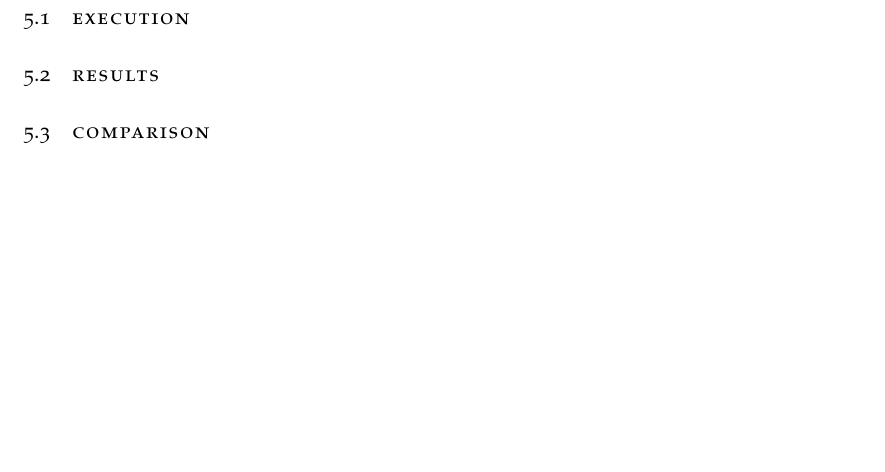
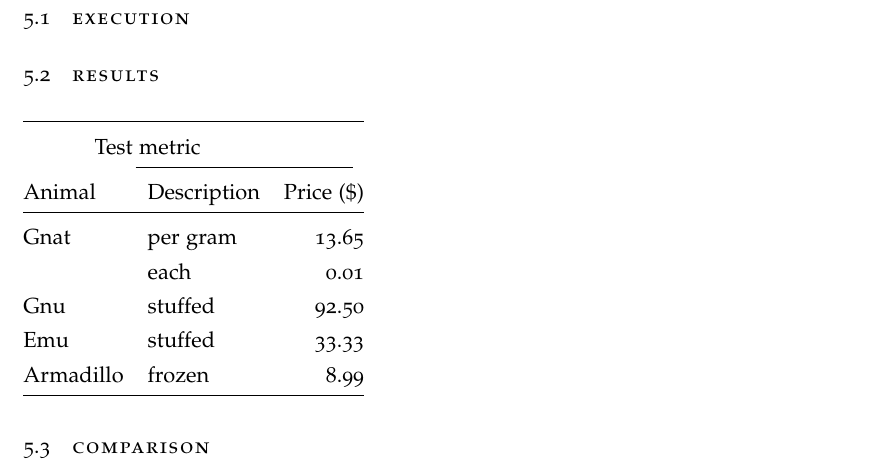
Before and after one commit to Foolius/recsyslab, a LaTeX thesis (docs/thesis/thesis.tex, which reads docs/thesis/Chapters/chapter05.tex): part of page 21 of 42, cut so that both start at the same text, the shorter picture padded with empty space. The pictures show the PDF file docs/thesis/thesis.pdf that the author committed with the source.

Commit message:
Inserted an example table for the results.

```diff
--- a/docs/thesis/Chapters/chapter05.tex
+++ b/docs/thesis/Chapters/chapter05.tex
@@ -7,6 +7,19 @@
 
 
 \section{Results}
-
+\begin{tabular}{@{}llr@{}} \toprule
+    \multicolumn{2}{c}{Test metric} \\ \cmidrule(r){1-2}
+    Animal & Description & Price (\$)\\ \midrule
+    Gnat & per gram & 13.65 \\
+         & each
+    & 0.01 \\
+    Gnu
+    & stuffed
+    & 92.50 \\
+    Emu
+    & stuffed
+    & 33.33 \\
+    Armadillo & frozen & 8.99 \\ \bottomrule
+\end{tabular}
 
 \section{Comparison}
```
Also changed, not shown: docs/thesis/thesis.pdf.
